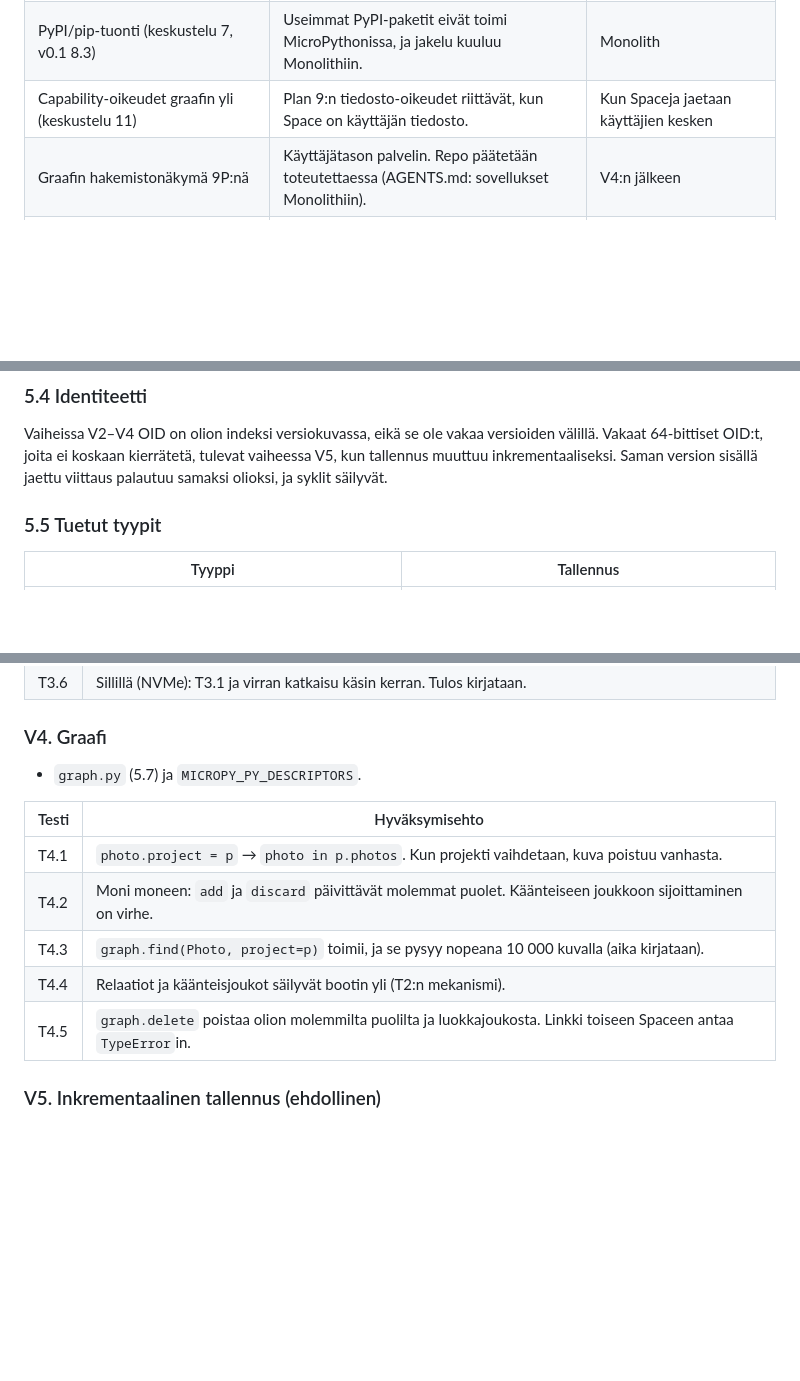
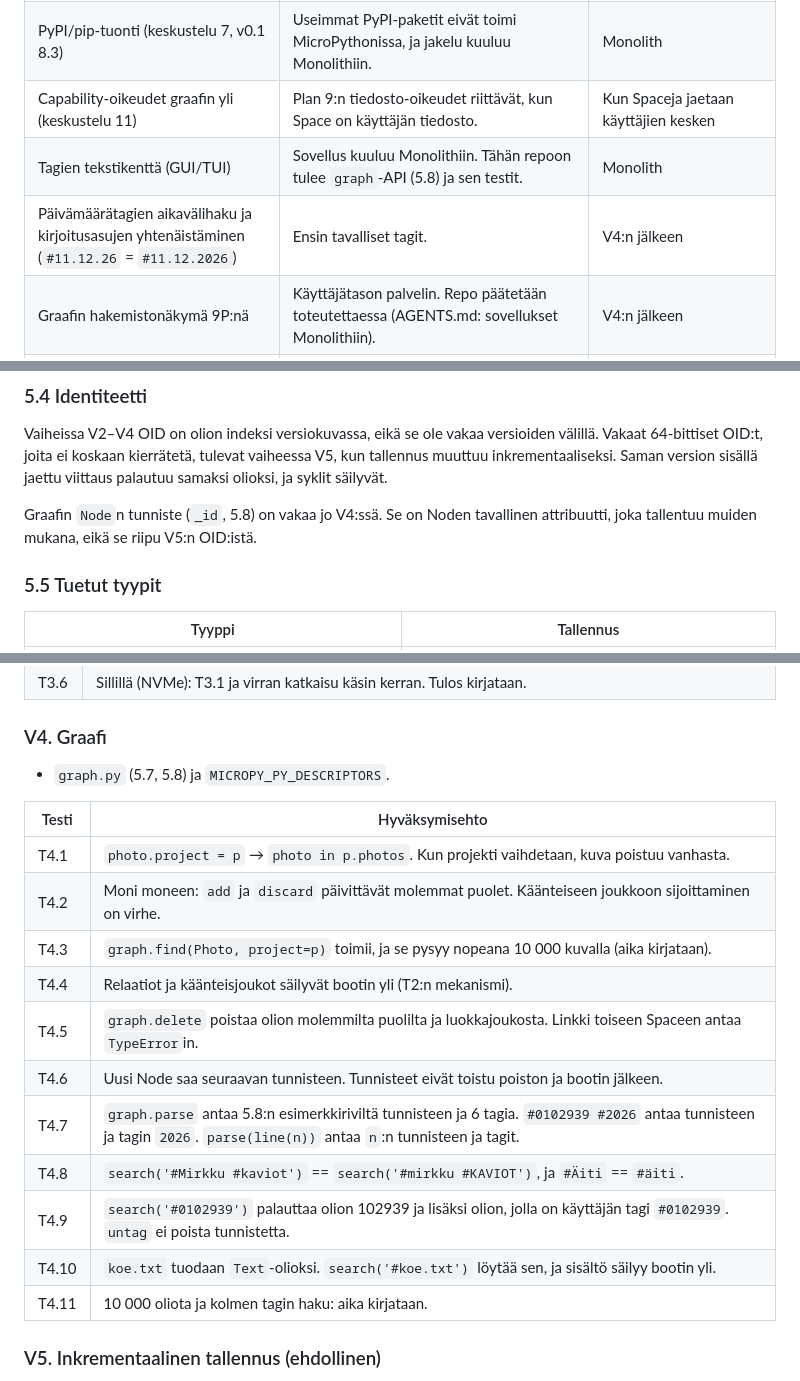
Before and after one commit to pereuna/Plan2001, a Markdown page: docs/object-model.md, 3 parts joined by grey strips. GitHub-like rendering; blank space fills up the shorter version.

```diff
--- a/docs/object-model.md
+++ b/docs/object-model.md
@@ -72,6 +73,8 @@ Näitä ei voi toteuttaa järkevällä työllä, ja niitä on turha yrittää.
 | Usean omistajan atomiset tapahtumat (v0.1 15.4) | Laaja työ, eikä ensimmäinen käyttötapaus tarvitse sitä. | Erillinen määrittely |
 | PyPI/pip-tuonti (keskustelu 7, v0.1 8.3) | Useimmat PyPI-paketit eivät toimi MicroPythonissa, ja jakelu kuuluu Monolithiin. | Monolith |
 | Capability-oikeudet graafin yli (keskustelu 11) | Plan 9:n tiedosto-oikeudet riittävät, kun Space on käyttäjän tiedosto. | Kun Spaceja jaetaan käyttäjien kesken |
+| Tagien tekstikenttä (GUI/TUI) | Sovellus kuuluu Monolithiin. Tähän repoon tulee `graph`-API (5.8) ja sen testit. | Monolith |
+| Päivämäärätagien aikavälihaku ja kirjoitusasujen yhtenäistäminen (`#11.12.26` = `#11.12.2026`) | Ensin tavalliset tagit. | V4:n jälkeen |
 | Graafin hakemistonäkymä 9P:nä | Käyttäjätason palvelin. Repo päätetään toteutettaessa (AGENTS.md: sovellukset Monolithiin). | V4:n jälkeen |
 | Init ohjelmaoliona ilman juurimounttausta (`~/plan9mp/GEFS-MP-TAVOITE.md` vaihe 2) | Erillinen boot-hanke, ei riipu tästä. | Oma määrittely |
 | `plan2001-architecture-lab`:n 15 CPython-testiä (v0.1 21.1) | Lähdekoodi ei ole saatavilla. Vastaesimerkit 12, 13 ja 15 ovat tässä testeinä T2.2, T7.2 ja T2.9. | – |
@@ -159,6 +162,10 @@ kierrätetä, tulevat vaiheessa V5, kun tallennus muuttuu
 inkrementaaliseksi. Saman version sisällä jaettu viittaus palautuu
 samaksi olioksi, ja syklit säilyvät.
 
+Graafin `Node`n tunniste (`_id`, 5.8) on vakaa jo V4:ssä. Se on Noden
+tavallinen attribuutti, joka tallentuu muiden mukana, eikä se riipu
+V5:n OID:istä.
+
 ### 5.5 Tuetut tyypit
 
 | Tyyppi | Tallennus |
@@ -357,7 +421,7 @@ Raudalla (silli) ajetaan vaiheiden V0, V3 ja V8 testit.
 
 ### V4. Graafi
 
-- `graph.py` (5.7) ja `MICROPY_PY_DESCRIPTORS`.
+- `graph.py` (5.7, 5.8) ja `MICROPY_PY_DESCRIPTORS`.
 
 | Testi | Hyväksymisehto |
 |---|---|
@@ -366,6 +430,12 @@ Raudalla (silli) ajetaan vaiheiden V0, V3 ja V8 testit.
 | T4.3 | `graph.find(Photo, project=p)` toimii, ja se pysyy nopeana 10 000 kuvalla (aika kirjataan). |
 | T4.4 | Relaatiot ja käänteisjoukot säilyvät bootin yli (T2:n mekanismi). |
 | T4.5 | `graph.delete` poistaa olion molemmilta puolilta ja luokkajoukosta. Linkki toiseen Spaceen antaa `TypeError`in. |
+| T4.6 | Uusi Node saa seuraavan tunnisteen. Tunnisteet eivät toistu poiston ja bootin jälkeen. |
+| T4.7 | `graph.parse` antaa 5.8:n esimerkkiriviltä tunnisteen ja 6 tagia. `#0102939 #2026` antaa tunnisteen ja tagin `2026`. `parse(line(n))` antaa `n`:n tunnisteen ja tagit. |
+| T4.8 | `search('#Mirkku #kaviot')` == `search('#mirkku #KAVIOT')`, ja `#Äiti` == `#äiti`. |
+| T4.9 | `search('#0102939')` palauttaa olion 102939 ja lisäksi olion, jolla on käyttäjän tagi `#0102939`. `untag` ei poista tunnistetta. |
+| T4.10 | `koe.txt` tuodaan `Text`-olioksi. `search('#koe.txt')` löytää sen, ja sisältö säilyy bootin yli. |
+| T4.11 | 10 000 oliota ja kolmen tagin haku: aika kirjataan. |
 
 ### V5. Inkrementaalinen tallennus (ehdollinen)
 
```
Also changed, not shown: other parts of docs/object-model.md (+58 -0 lines).
